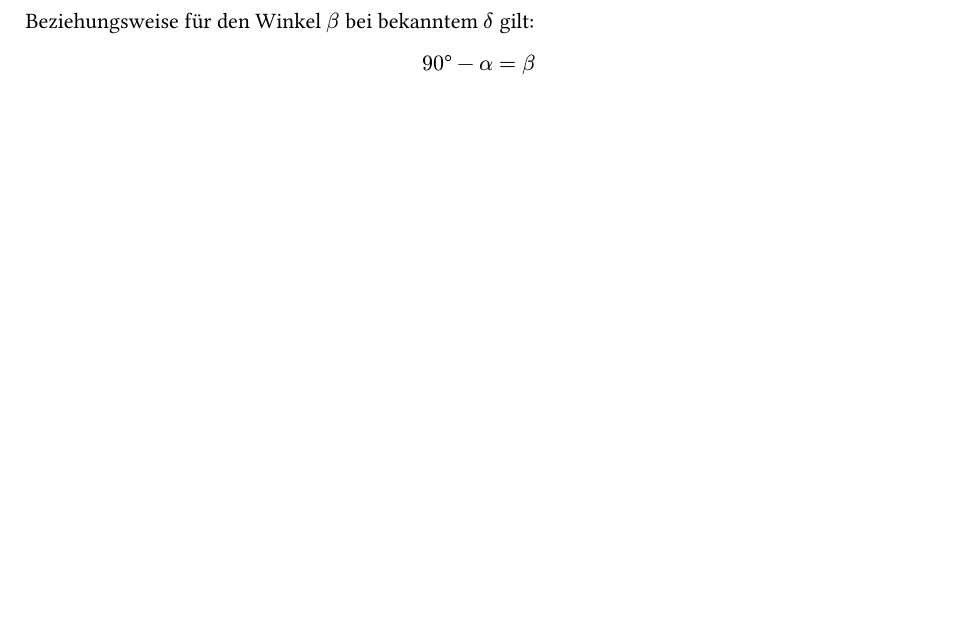
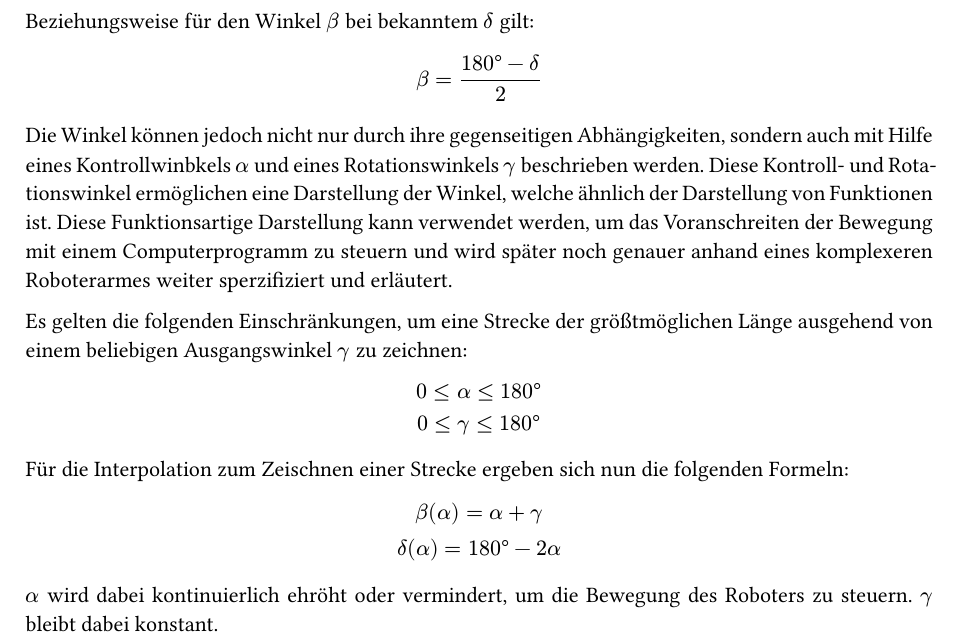
Before and after one commit to AstragoDEEducation/facharbeit_robotik_2023, a Typst document (typst/paper.typ): part of page 4 of 6, cut so that both start at the same text, the shorter picture padded with empty space. The pictures show the PDF file typst/paper.pdf that the author committed with the source.

Commit message:
2023-09-12@16-05-34

```diff
--- a/typst/paper.typ
+++ b/typst/paper.typ
@@ -86,8 +86,29 @@ $
 Beziehungsweise für den Winkel $beta$ bei bekanntem $delta$ gilt:
 
 $
-90° - alpha = beta
+beta = (180° - delta) / 2
 $
+
+Die Winkel können jedoch nicht nur durch ihre gegenseitigen Abhängigkeiten, sondern auch mit Hilfe eines Kontrollwinbkels $alpha$ und eines Rotationswinkels $gamma$ beschrieben werden.
+Diese Kontroll- und Rotationswinkel ermöglichen eine Darstellung der Winkel, welche ähnlich der Darstellung von Funktionen ist.
+Diese Funktionsartige Darstellung kann verwendet werden, um das Voranschreiten der Bewegung mit einem Computerprogramm zu steuern und wird später noch genauer anhand eines komplexeren Roboterarmes weiter sperzifiziert und erläutert.
+
+Es gelten die folgenden Einschränkungen, um eine Strecke der größtmöglichen Länge ausgehend von einem beliebigen Ausgangswinkel $gamma$
+zu zeichnen:
+
+$
+0 <= alpha <= 180° \
+0 <= gamma <= 180°
+$
+
+Für die Interpolation zum Zeischnen einer Strecke ergeben sich nun die folgenden Formeln:
+
+$
+beta (alpha) = alpha + gamma \
+delta (alpha) = 180° - 2 alpha
+$
+
+$alpha$ wird dabei kontinuierlich ehröht oder vermindert, um die Bewegung des Roboters zu steuern. $gamma$ bleibt dabei konstant.
 
 // ===== Abbildungen
 
```
Also changed, not shown: typst/paper.pdf, typst/paper.typ (4 more changed lines).
